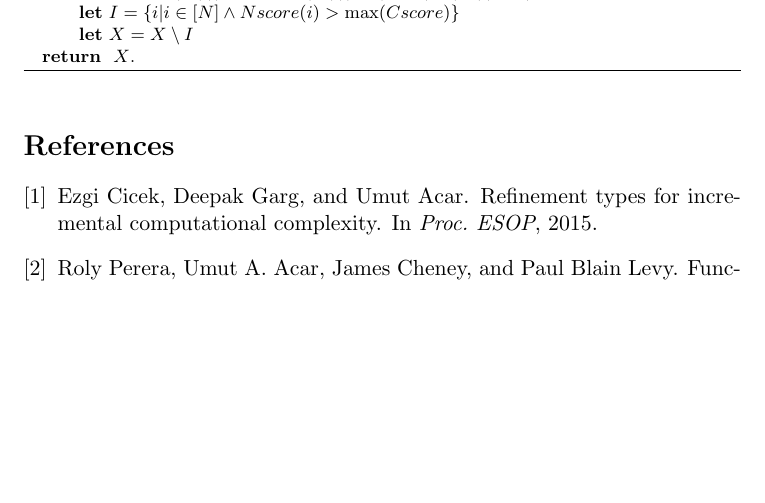
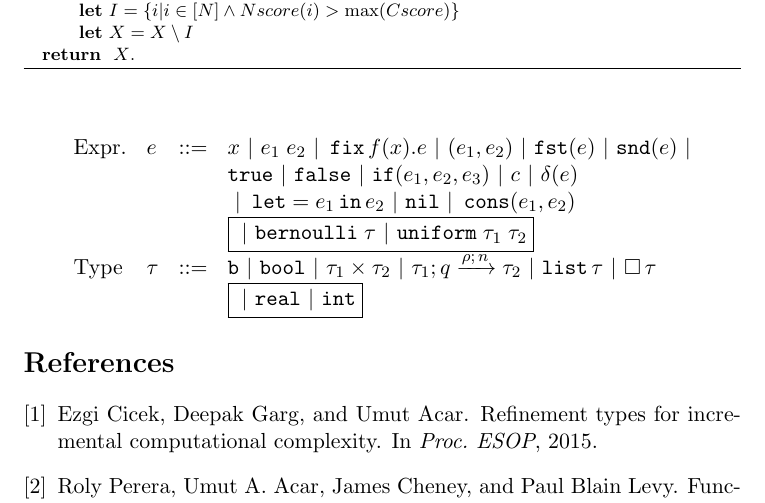
Before and after one commit to jiawenliu/AdaptivityAnalysis, a LaTeX document (v2/main.tex, which reads v2/ldefs.tex): part of page 27 of 27, cut so that both start at the same text, the shorter picture padded with empty space. Compiled offline with pdfLaTeX.

Commit message:
add new type and expression

```diff
--- a/v2/ldefs.tex
+++ b/v2/ldefs.tex
@@ -50,6 +50,7 @@
 \newcommand{\trlet}{\elet}
 %types for monad
 \newcommand{\treal}{\kw{real}}
+\newcommand{\tint}{\kw{int}}
 \newcommand{\tmonad}{\kw{M}}
 
 \newcommand{\adap}{\kw{adap}}
--- a/v2/main.tex
+++ b/v2/main.tex
@@ -2420,6 +2420,23 @@ $\Pi_R$:
 \end{algorithmic}
 \end{algorithm}
 
+\[\begin{array}{llll}
+\mbox{Expr.} & \expr & ::= & x ~|~ \expr_1 \eapp \expr_2 ~|~ \efix f(x).\expr
+ ~|~ (\expr_1, \expr_2) ~|~ \eprojl(\expr) ~|~ \eprojr(\expr) ~| \\
+%
+& & & \etrue ~|~ \efalse ~|~ \eif(\expr_1, \expr_2, \expr_3) ~|~
+\econst ~|~ \eop(\expr) \\
+& & & ~|~ \elet  = \expr_1 \ein \expr_2 ~|~ \enil ~|~  \econs (
+      \expr_1, \expr_2)  \\
+& & & \boxed{~|~ \bernoulli \eapp \tau ~|~ \uniform \eapp \tau_1 \eapp \tau_2}\\
+%
+  \mbox{Type} & \type & ::= & \tbase ~|~ \tbool ~|~ \type_1 \times
+  \type_2 ~|~ \tarr{\type_1}{\type_2}{\nnatbiA}{\dmap}{\nnatA} ~|~
+                              \tlist{\type} ~|~ \tbox{\type}\\
+& & &                  \boxed{ ~|~  \treal ~|~	\tint }
+%
+\end{array}\]
+
 
 
 \bibliographystyle{plain}
```
